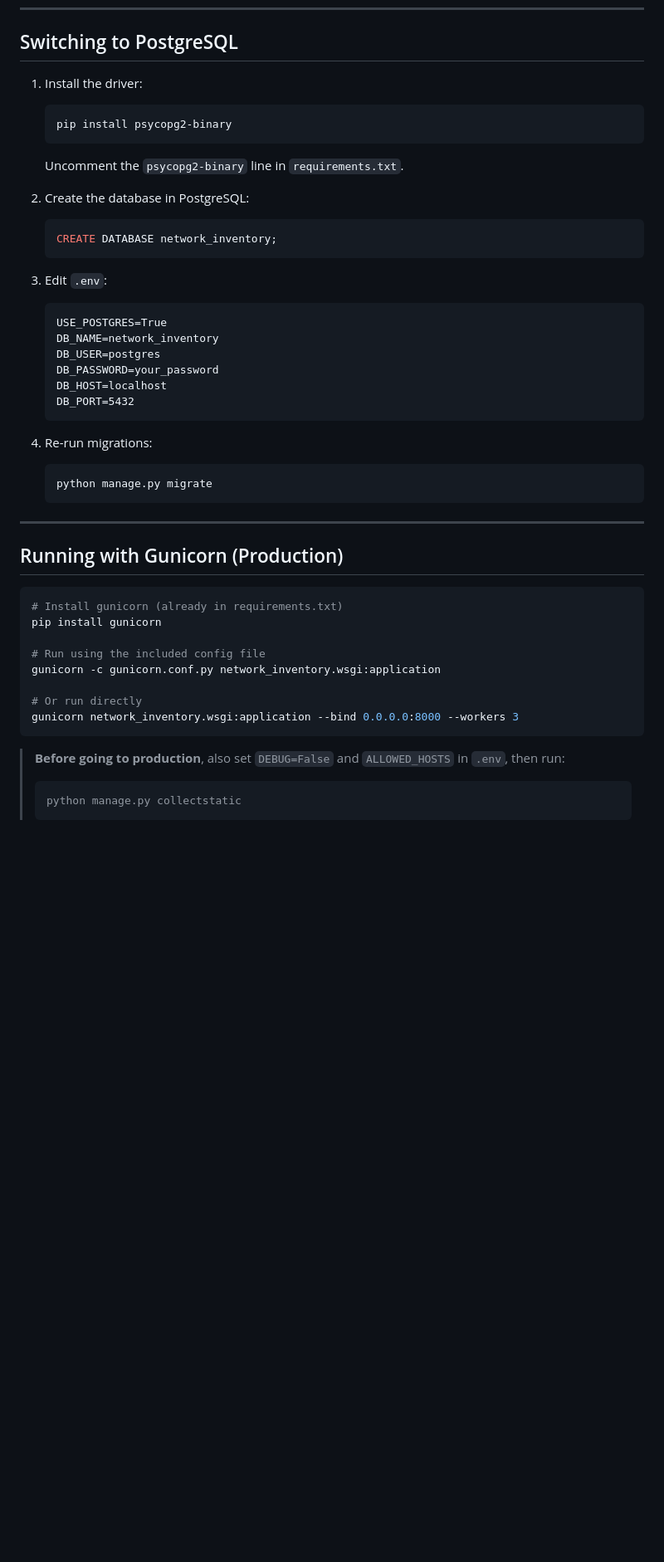
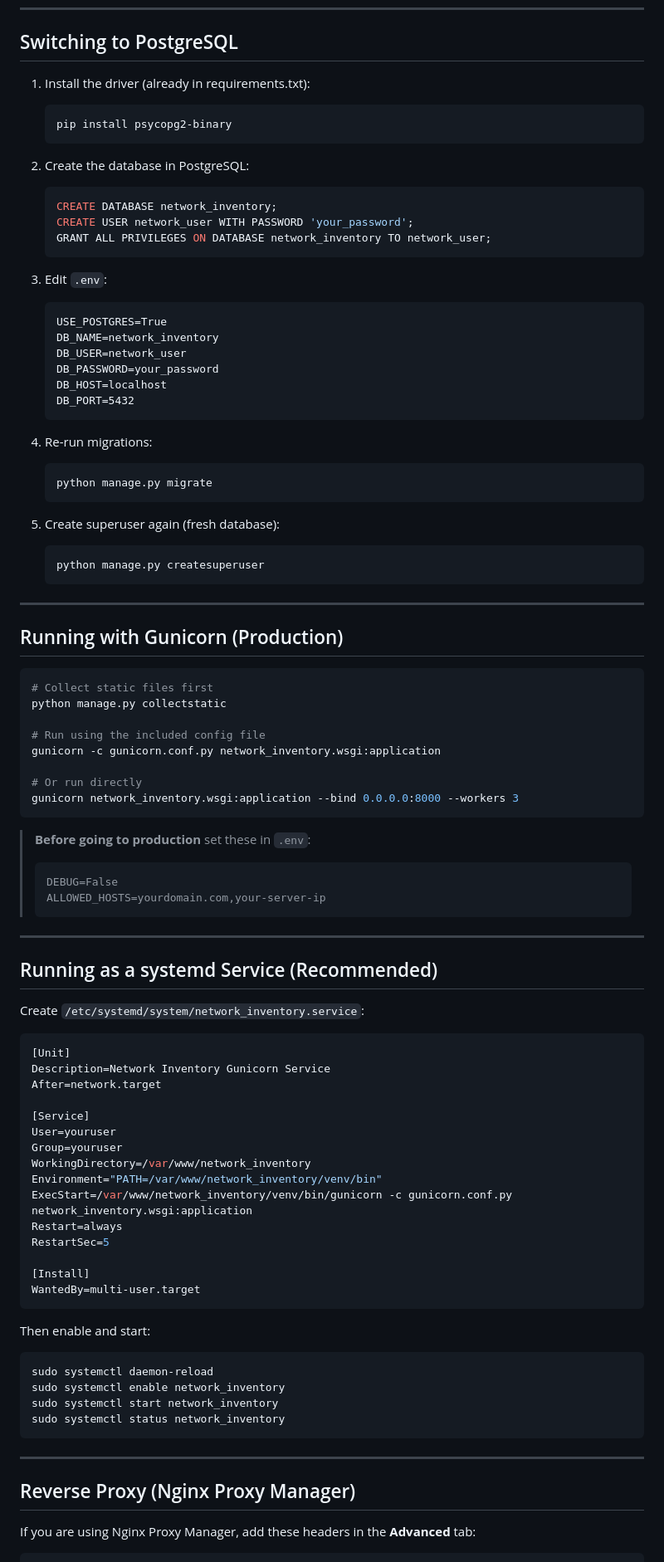
Before and after one commit to lasha1616/network_inventory, a Markdown page: README.md, the part around one of its changes. Shown at 83% size. Drawn GitHub-style; blank space fills up the shorter version.

````diff
--- a/README.md
+++ b/README.md
@@ -52,22 +57,23 @@ python manage.py runserver
 
 ## Switching to PostgreSQL
 
-1. Install the driver:
+1. Install the driver (already in requirements.txt):
    ```bash
    pip install psycopg2-binary
    ```
-   Uncomment the `psycopg2-binary` line in `requirements.txt`.
 
 2. Create the database in PostgreSQL:
    ```sql
    CREATE DATABASE network_inventory;
+   CREATE USER network_user WITH PASSWORD 'your_password';
+   GRANT ALL PRIVILEGES ON DATABASE network_inventory TO network_user;
    ```
 
 3. Edit `.env`:
    ```
    USE_POSTGRES=True
    DB_NAME=network_inventory
-   DB_USER=postgres
+   DB_USER=network_user
    DB_PASSWORD=your_password
    DB_HOST=localhost
    DB_PORT=5432
@@ -78,13 +84,18 @@ python manage.py runserver
    python manage.py migrate
    ```
 
+5. Create superuser again (fresh database):
+   ```bash
+   python manage.py createsuperuser
+   ```
+
 ---
 
 ## Running with Gunicorn (Production)
 
 ```bash
-# Install gunicorn (already in requirements.txt)
-pip install gunicorn
+# Collect static files first
+python manage.py collectstatic
 
 # Run using the included config file
 gunicorn -c gunicorn.conf.py network_inventory.wsgi:application
@@ -93,7 +104,47 @@ gunicorn -c gunicorn.conf.py network_inventory.wsgi:application
 gunicorn network_inventory.wsgi:application --bind 0.0.0.0:8000 --workers 3
 ```
 
-> **Before going to production**, also set `DEBUG=False` and `ALLOWED_HOSTS` in `.env`, then run:
-> ```bash
-> python manage.py collectstatic
+> **Before going to production** set these in `.env`:
 > ```
+> DEBUG=False
+> ALLOWED_HOSTS=yourdomain.com,your-server-ip
+> ```
+
+---
+
+## Running as a systemd Service (Recommended)
+
+Create `/etc/systemd/system/network_inventory.service`:
+
+```ini
+[Unit]
+Description=Network Inventory Gunicorn Service
+After=network.target
+
+[Service]
+User=youruser
+Group=youruser
+WorkingDirectory=/var/www/network_inventory
+Environment="PATH=/var/www/network_inventory/venv/bin"
+ExecStart=/var/www/network_inventory/venv/bin/gunicorn -c gunicorn.conf.py network_inventory.wsgi:application
+Restart=always
+RestartSec=5
+
+[Install]
+WantedBy=multi-user.target
+```
+
+Then enable and start:
+```bash
+sudo systemctl daemon-reload
+sudo systemctl enable network_inventory
+sudo systemctl start network_inventory
+sudo systemctl status network_inventory
+```
+
+---
+
+## Reverse Proxy (Nginx Proxy Manager)
+
+If you are using Nginx Proxy Manager, add these headers in the **Advanced** tab:
+
````
Also changed, not shown: other parts of README.md (+91 -33 lines).
